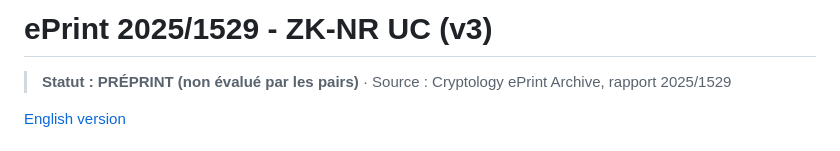
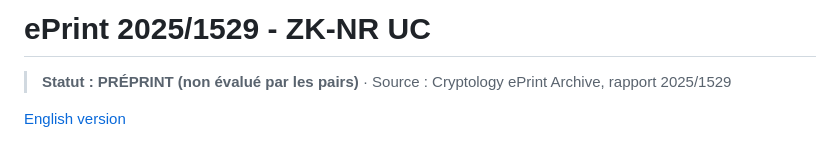
Before and after one commit to MINKAThierry/PhDThesis, a Markdown page: 02_preprints/2025-1529_ZK-NR-UC/README_fr.md, the part around the change. Rendered like a GitHub page.

```diff
--- a/02_preprints/2025-1529_ZK-NR-UC/README_fr.md
+++ b/02_preprints/2025-1529_ZK-NR-UC/README_fr.md
@@ -1,4 +1,4 @@
-# ePrint 2025/1529 - ZK-NR UC (v3)
+# ePrint 2025/1529 - ZK-NR UC
 
 > **Statut : PRÉPRINT (non évalué par les pairs)** · Source : Cryptology ePrint Archive, rapport 2025/1529
 
```
